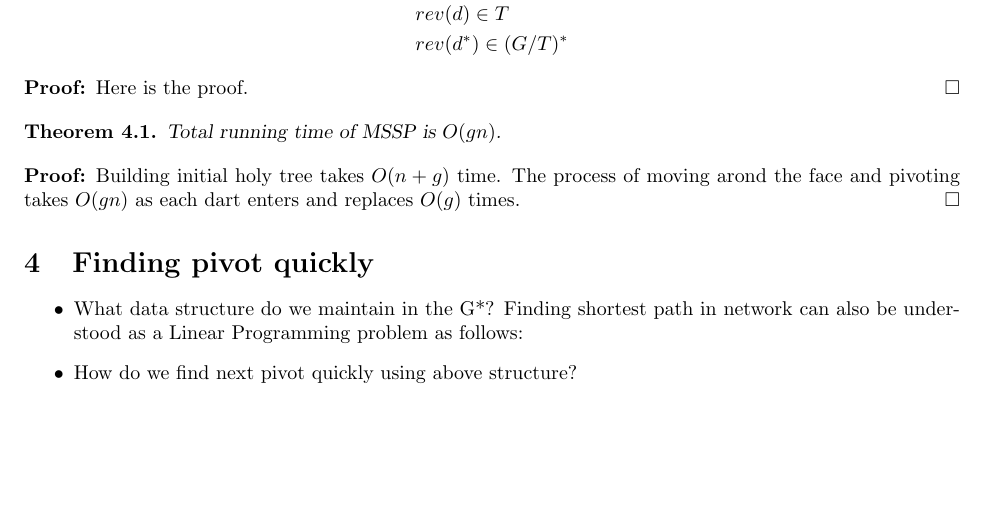
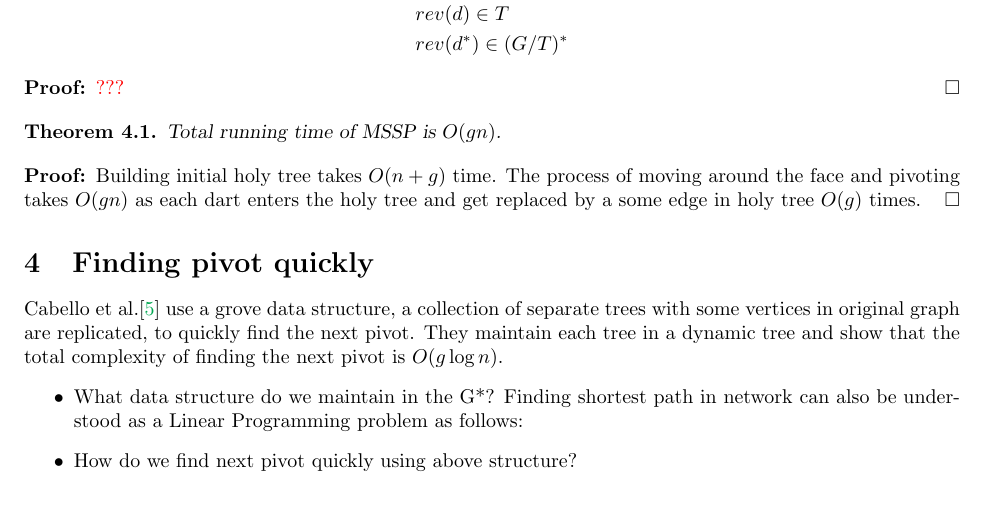
Before and after one commit to lkhamsurenl-zz/research, a LaTeX document (MSSP/HolyTree/HolyTree.tex): part of page 9 of 11, cut so that both start at the same text, the shorter picture padded with empty space. The pictures show the PDF file MSSP/HolyTree/HolyTree.pdf that the author committed with the source.

Commit message:
grove explanation

```diff
--- a/MSSP/HolyTree/HolyTree.tex
+++ b/MSSP/HolyTree/HolyTree.tex
@@ -422,7 +422,7 @@ $2g$ continuous clock state:
 \end{align*}
 \end{oneshot}
 \begin{proof}
-Here is the proof.
+{\color{red}???}
 \end{proof}
 
 
@@ -430,11 +430,12 @@ Here is the proof.
 Total running time of MSSP is $O(gn)$.
 \end{oneshot}
 \begin{proof}
-Building initial holy tree takes $O(n + g)$ time. The process of moving arond the
-face and pivoting takes $O(gn)$ as each dart enters and replaces $O(g)$ times.
+Building initial holy tree takes $O(n + g)$ time. The process of moving around the
+face and pivoting takes $O(gn)$ as each dart enters the holy tree and get replaced by a some edge in holy tree $O(g)$ times.
 \end{proof}
 
 \section{Finding pivot quickly}
+Cabello et al.\cite{cabello2013multiple} use a grove data structure, a collection of separate trees with some vertices in original graph are replicated, to quickly find the next pivot. They maintain each tree in a dynamic tree and show that the total complexity of finding the next pivot is $O(g\log{n})$.
 \begin{itemize}
 \item What data structure do we maintain in the G*?
 Finding shortest path in network can also be understood as a Linear Programming
```
Also changed, not shown: MSSP/HolyTree/HolyTree.pdf, 1 other file.
